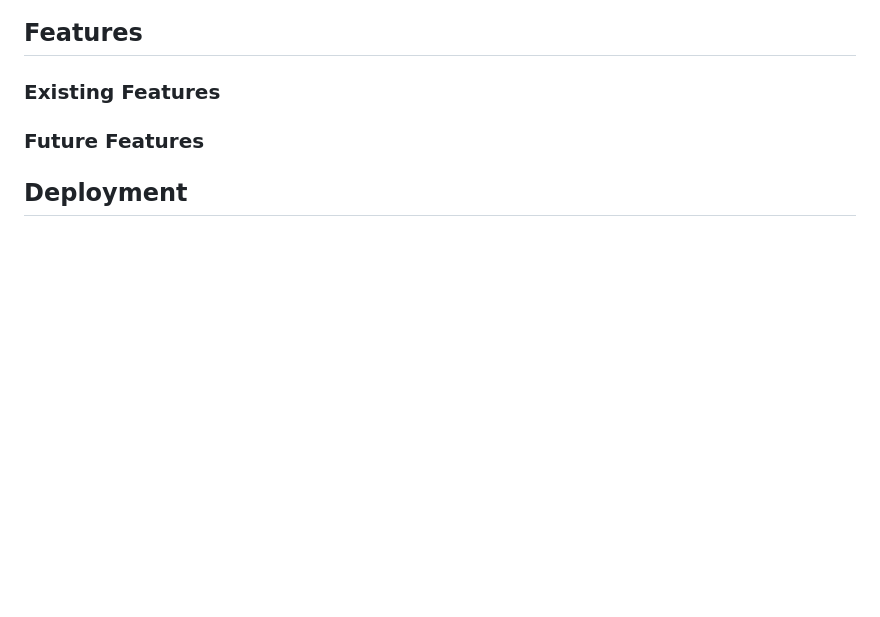
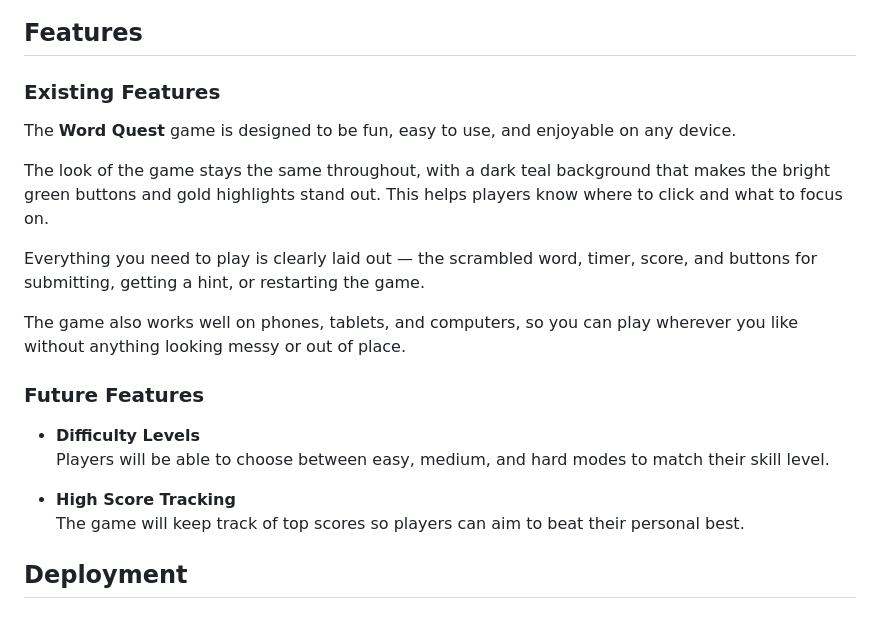
Before and after one commit to kulthoom12/word-quest, a Markdown page: README.md, the part around the change printed below. GitHub-like rendering; blank space fills up the shorter version.

```diff
--- a/README.md
+++ b/README.md
@@ -72,7 +72,22 @@ A live version of the project can be accessed here: [Word Quest](kulthoom12.gith
 ## Features
 
 ### Existing Features
+
+The **Word Quest** game is designed to be fun, easy to use, and enjoyable on any device.
+
+The look of the game stays the same throughout, with a dark teal background that makes the bright green buttons and gold highlights stand out. This helps players know where to click and what to focus on.
+
+Everything you need to play is clearly laid out — the scrambled word, timer, score, and buttons for submitting, getting a hint, or restarting the game.
+
+The game also works well on phones, tablets, and computers, so you can play wherever you like without anything looking messy or out of place.
+
 ### Future Features
+
+- **Difficulty Levels**
+  Players will be able to choose between easy, medium, and hard modes to match their skill level.
+
+- **High Score Tracking**
+  The game will keep track of top scores so players can aim to beat their personal best.
 
 ## Deployment
 
```
Also changed, not shown: other parts of README.md (+6 -6 lines).
